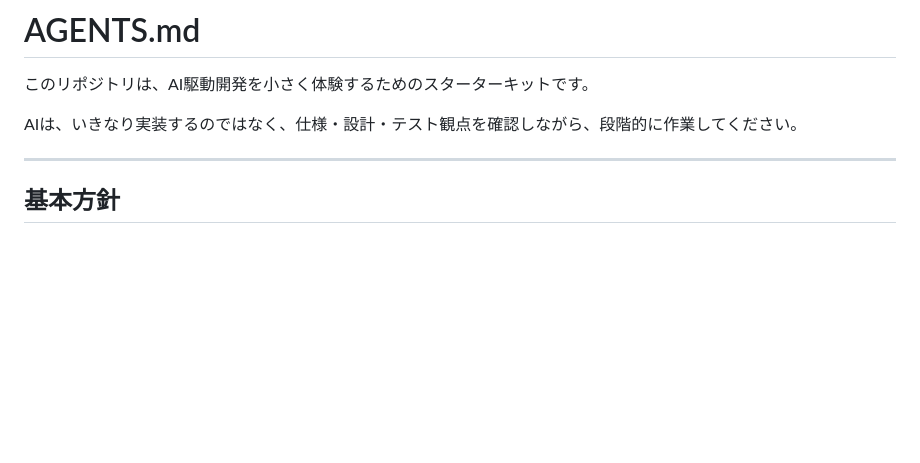
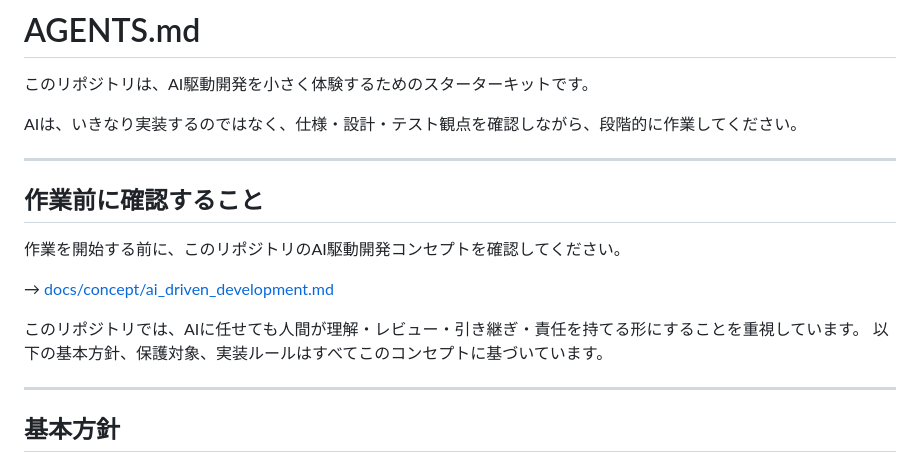
Before and after one commit to kitsukawa-s/ai-driven-dev-starter-kit, a Markdown page: AGENTS.md, the part around the change. Rendered like a GitHub page; blank space fills up the shorter version.

```diff
--- a/AGENTS.md
+++ b/AGENTS.md
@@ -3,6 +3,17 @@
 このリポジトリは、AI駆動開発を小さく体験するためのスターターキットです。
 
 AIは、いきなり実装するのではなく、仕様・設計・テスト観点を確認しながら、段階的に作業してください。
+
+---
+
+## 作業前に確認すること
+
+作業を開始する前に、このリポジトリのAI駆動開発コンセプトを確認してください。
+
+→ [docs/concept/ai_driven_development.md](docs/concept/ai_driven_development.md)
+
+このリポジトリでは、AIに任せても人間が理解・レビュー・引き継ぎ・責任を持てる形にすることを重視しています。
+以下の基本方針、保護対象、実装ルールはすべてこのコンセプトに基づいています。
 
 ---
 
```
Also changed, not shown: README.md (+9 -0 lines), docs/concept/ai_driven_development.md (added, +252 -0 lines).
